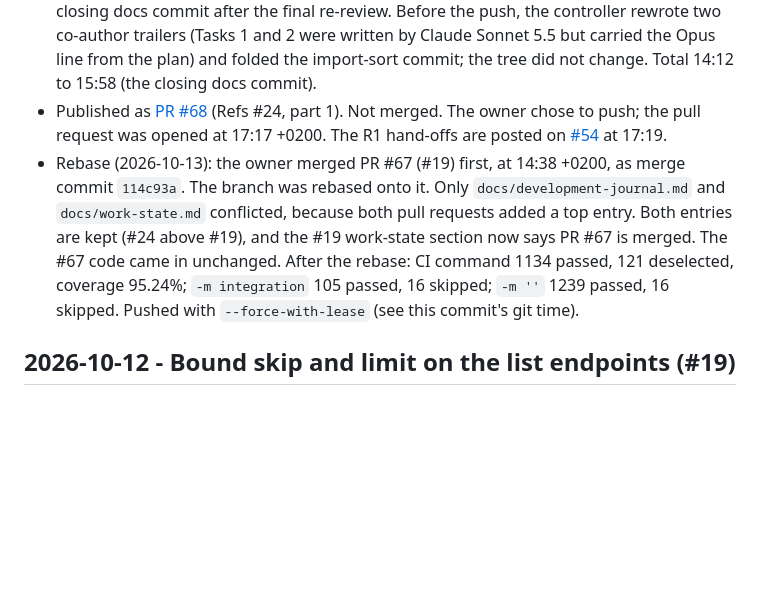
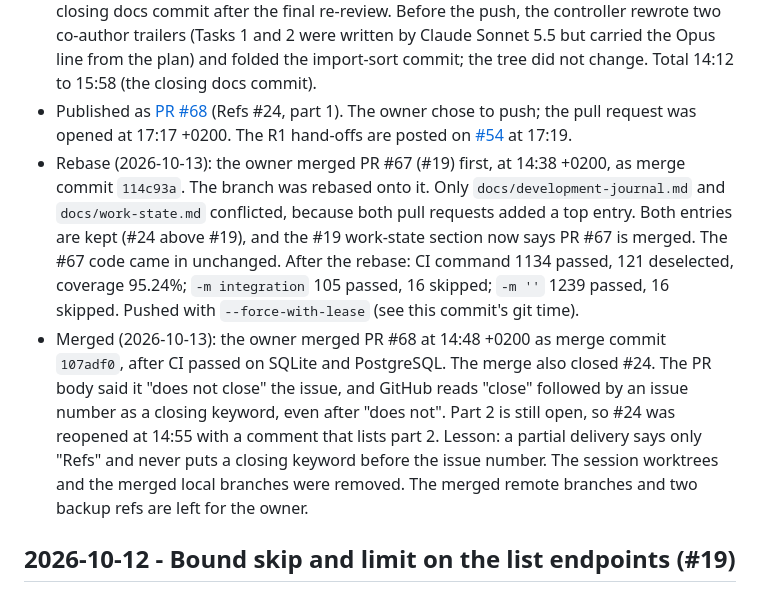
Before and after one commit to Waber/Investment-AI-Companion, a Markdown page: docs/development-journal.md, the part around the change. Rendered like a GitHub page; blank space fills up the shorter version.

```diff
--- a/docs/development-journal.md
+++ b/docs/development-journal.md
@@ -282,8 +282,8 @@
   to 15:58 (the closing docs commit).
 - Published as
   [PR #68](https://github.com/Waber/Investment-AI-Companion/pull/68)
-  (Refs #24, part 1). Not merged. The owner chose to push; the pull
-  request was opened at 17:17 +0200. The R1 hand-offs are posted on
+  (Refs #24, part 1). The owner chose to push; the pull request was
+  opened at 17:17 +0200. The R1 hand-offs are posted on
   [#54](https://github.com/Waber/Investment-AI-Companion/issues/54#issuecomment-6127198668)
   at 17:19.
 - Rebase (2026-10-13): the owner merged PR #67 (#19) first, at 14:38
@@ -296,6 +296,16 @@
   `-m integration` 105 passed, 16 skipped; `-m ''` 1239 passed, 16
   skipped. Pushed with `--force-with-lease` (see this commit's git
   time).
+- Merged (2026-10-13): the owner merged PR #68 at 14:48 +0200 as merge
+  commit `107adf0`, after CI passed on SQLite and PostgreSQL. The merge
+  also closed #24. The PR body said it "does not close" the issue, and
+  GitHub reads "close" followed by an issue number as a closing
+  keyword, even after "does not". Part 2 is still open, so #24 was
+  reopened at 14:55 with a comment that lists part 2. Lesson: a
+  partial delivery says only "Refs" and never puts a closing keyword
+  before the issue number. The session worktrees and the merged local
+  branches were removed. The merged remote branches and two backup refs
+  are left for the owner.
 
 ## 2026-10-12 - Bound skip and limit on the list endpoints (#19)
 
```
Also changed, not shown: docs/work-state.md (+16 -9 lines).
